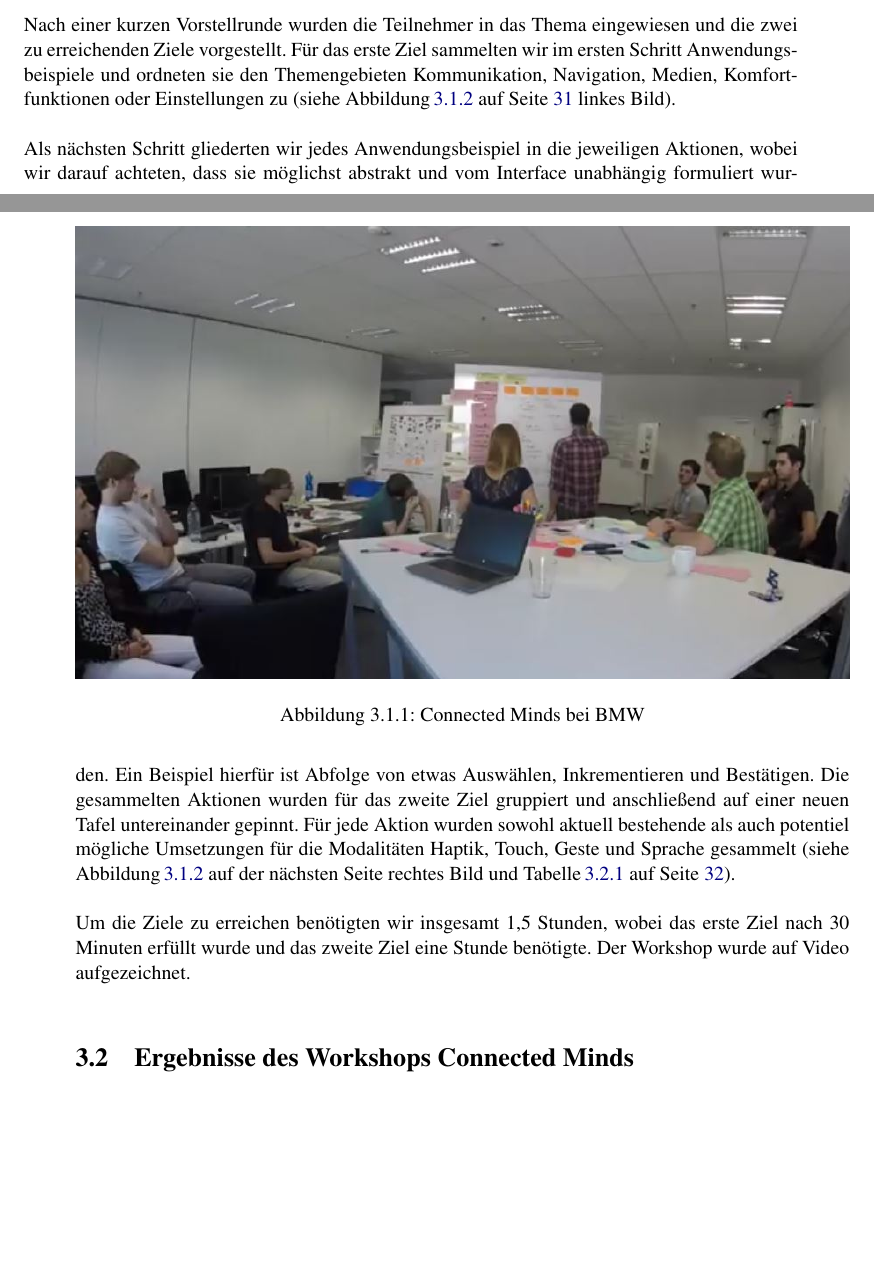
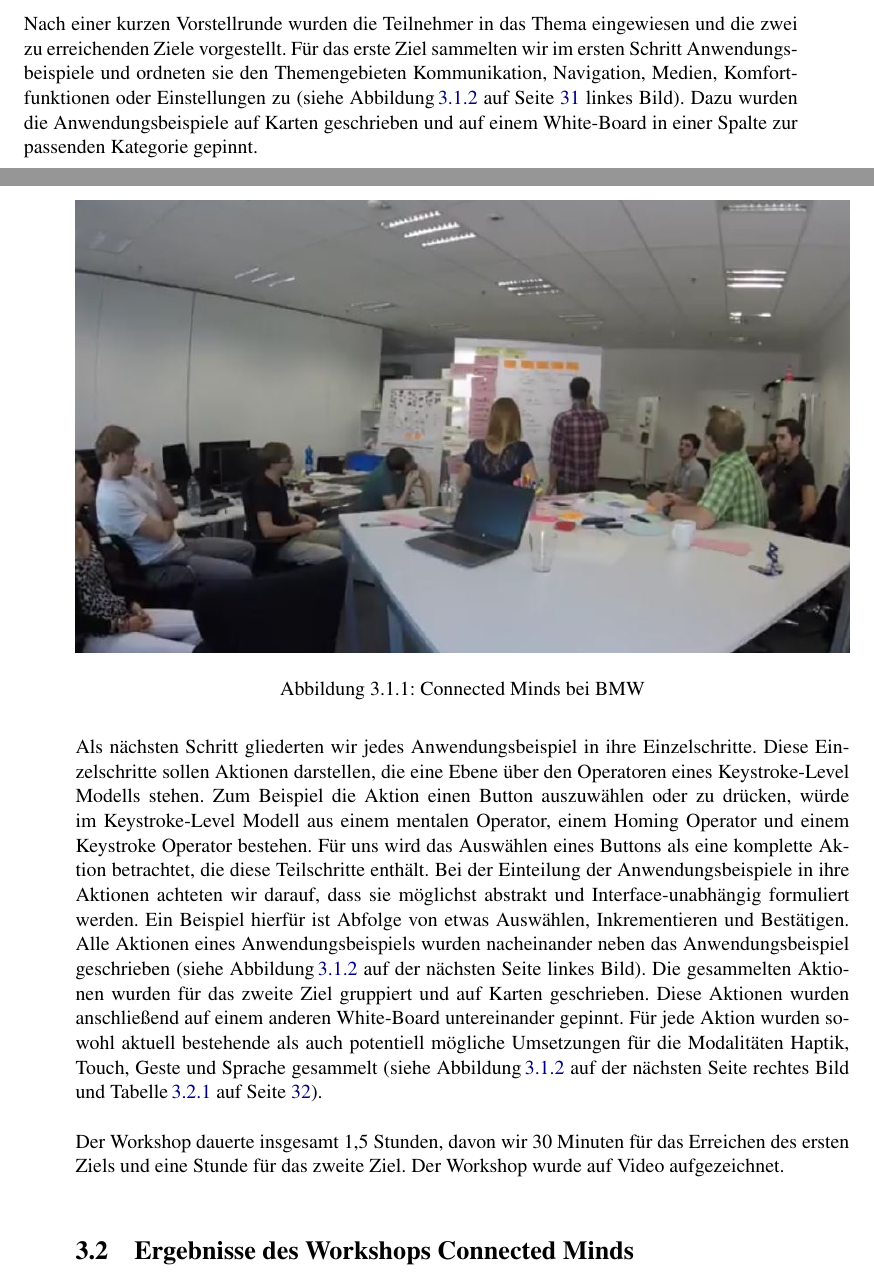
Before and after one commit to carinasaliger/Masterarbeit, a LaTeX thesis (Masterarbeit.tex, which reads chapter3.tex): two parts of pages 29 and 30 of 118, joined at a grey line, cut so that both start at the same text, the shorter picture padded with empty space. Compiled offline with pdfLaTeX.

Commit message:
chapter 3 Ablauf und Organisation

```diff
--- a/chapter3.tex
+++ b/chapter3.tex
@@ -17,7 +17,7 @@ Wir bereiteten unsere Ziele vor, die es zu erreichen galt. Die Ziele lauten wie
   \label{fig:ConnectedMind}
 \end{figure}
 Nach einer kurzen Vorstellrunde wurden die Teilnehmer in das Thema eingewiesen und die zwei zu erreichenden Ziele vorgestellt.
-Für das erste Ziel sammelten wir im ersten Schritt Anwendungsbeispiele und ordneten sie den Themengebieten Kommunikation, Navigation, Medien, Komfortfunktionen oder Einstellungen zu (siehe \fref{fig:ConnectedMindErgebnisse} linkes Bild).
+Für das erste Ziel sammelten wir im ersten Schritt Anwendungsbeispiele und ordneten sie den Themengebieten Kommunikation, Navigation, Medien, Komfortfunktionen oder Einstellungen zu (siehe \fref{fig:ConnectedMindErgebnisse} linkes Bild). Dazu wurden die Anwendungsbeispiele auf Karten geschrieben und auf einem White-Board in einer Spalte zur passenden Kategorie gepinnt.
 \begin{figure}[ht]
   \centering
   \includegraphics[width=1\textwidth]{img/ConnectedMindsErgebnis.jpg}
@@ -25,12 +25,16 @@ Für das erste Ziel sammelten wir im ersten Schritt Anwendungsbeispiele und ordn
   \label{fig:ConnectedMindErgebnisse}
 \end{figure}
 
-Als nächsten Schritt gliederten wir jedes Anwendungsbeispiel in die jeweiligen Aktionen, wobei wir darauf achteten, dass sie möglichst abstrakt und vom Interface unabhängig formuliert wurden.
-Ein Beispiel hierfür ist Abfolge von etwas Auswählen, Inkrementieren und Bestätigen.
-Die gesammelten Aktionen wurden für das zweite Ziel gruppiert und anschließend auf einer neuen Tafel untereinander gepinnt.
-Für jede Aktion wurden sowohl aktuell bestehende als auch potentiel mögliche Umsetzungen für die Modalitäten Haptik, Touch, Geste und Sprache gesammelt (siehe \fref{fig:ConnectedMindErgebnisse} rechtes Bild und \fref{tab:table1}).
+Als nächsten Schritt gliederten wir jedes Anwendungsbeispiel in ihre Einzelschritte.
+Diese Einzelschritte sollen Aktionen darstellen, die eine Ebene über den Operatoren eines Keystroke-Level Modells stehen.
+Zum Beispiel die Aktion einen Button auszuwählen oder zu drücken, würde im Keystroke-Level Modell aus einem mentalen Operator, einem Homing Operator und einem Keystroke Operator bestehen.
+Für uns wird das Auswählen eines Buttons als eine komplette Aktion betrachtet, die diese Teilschritte enthält.
+Bei der Einteilung der Anwendungsbeispiele in ihre Aktionen achteten wir darauf, dass sie möglichst abstrakt und Interface-unabhängig formuliert werden.
+Ein Beispiel hierfür ist Abfolge von etwas Auswählen, Inkrementieren und Bestätigen. Alle Aktionen eines Anwendungsbeispiels wurden nacheinander neben das Anwendungsbeispiel geschrieben (siehe \fref{fig:ConnectedMindErgebnisse} linkes Bild).
+Die gesammelten Aktionen wurden für das zweite Ziel gruppiert und auf Karten geschrieben. Diese Aktionen wurden anschließend auf einem anderen White-Board untereinander gepinnt.
+Für jede Aktion wurden sowohl aktuell bestehende als auch potentiell mögliche Umsetzungen für die Modalitäten Haptik, Touch, Geste und Sprache gesammelt (siehe \fref{fig:ConnectedMindErgebnisse} rechtes Bild und \fref{tab:table1}).
 
-Um die Ziele zu erreichen benötigten wir insgesamt 1,5 Stunden, wobei das erste Ziel nach 30 Minuten erfüllt wurde und das zweite Ziel eine Stunde benötigte.
+Der Workshop dauerte insgesamt 1,5 Stunden, davon wir 30 Minuten für das Erreichen des ersten Ziels und eine Stunde für das zweite Ziel.
 Der Workshop wurde auf Video aufgezeichnet.
 \section[Ergebnisse des Workshops]{Ergebnisse des Workshops Connected Minds}
 Es haben sich sechs verschiedene Aktionen herauskristallisiert, aus denen alle Bedienbeispiele zusammengesetzt werden können.
```
